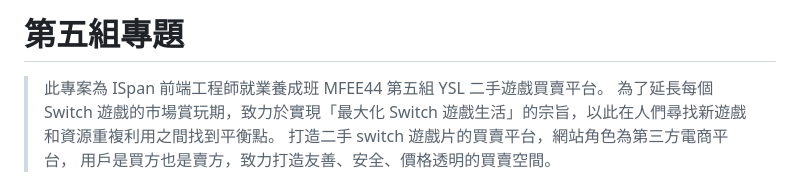
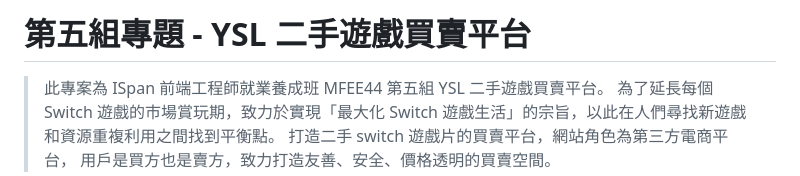
Before and after one commit to opsuuu/ISpan-MFEE44-team5-project-ysl, a Markdown page: README.md, the part around the change. Drawn GitHub-style.

```diff
--- a/README.md
+++ b/README.md
@@ -1,4 +1,4 @@
-# 第五組專題
+# 第五組專題 - YSL 二手遊戲買賣平台
 
 > 此專案為 ISpan 前端工程師就業養成班 MFEE44 第五組 YSL 二手遊戲買賣平台。
 > 為了延長每個 Switch 遊戲的市場賞玩期，致力於實現「最大化 Switch 遊戲生活」的宗旨，以此在人們尋找新遊戲和資源重複利用之間找到平衡點。
```
